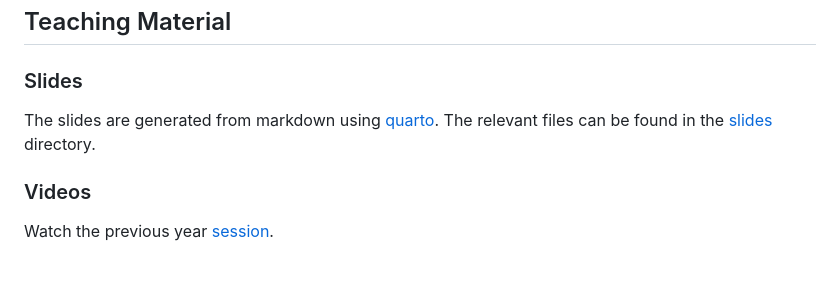
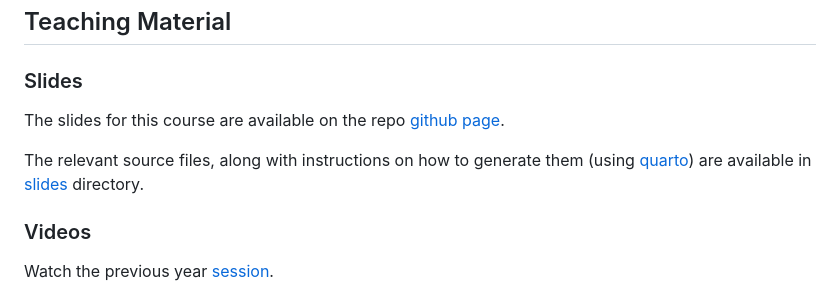
Before and after one commit to Cambridge-ICCS/Summer-school-Intro-Git, a Markdown page: README.md, the part around the change. Rendered like a GitHub page; blank space fills up the shorter version.

Commit message:
Add link to slides (repo github page)

```diff
--- a/README.md
+++ b/README.md
@@ -33,8 +33,9 @@ All materials, including slides and workbooks, are available such that individua
 
 ### Slides
 
-The slides are generated from markdown using [quarto](https://quarto.org/).
-The relevant files can be found in the [slides](slides/README.md) directory.
+The slides for this course are available on the repo [github page](https://cambridge-iccs.github.io/Summer-school-Intro-Git).
+
+The relevant source files, along with instructions on how to generate them (using [quarto](https://quarto.org/)) are available in [slides](./slides/) directory.
 
 ### Videos
 
```
